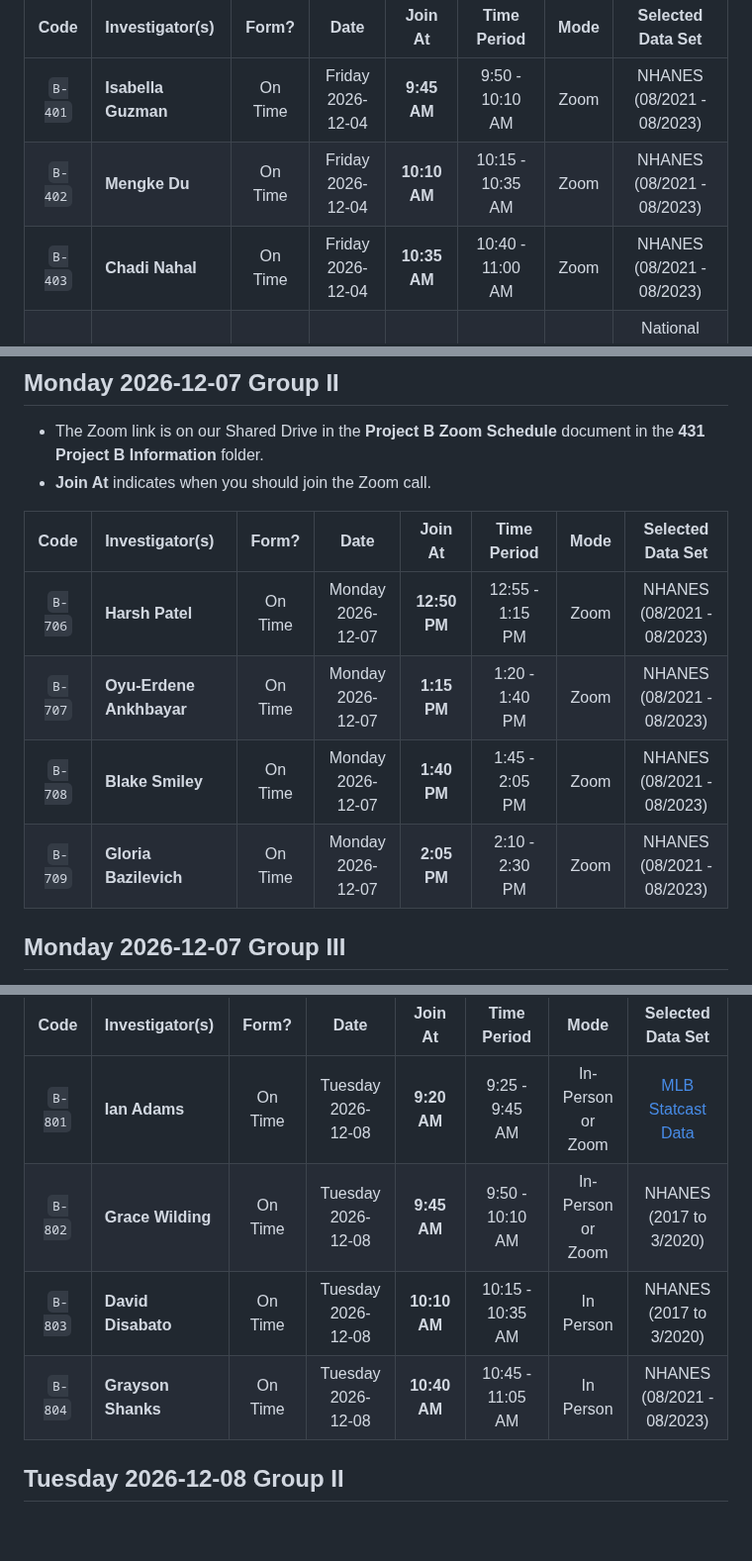
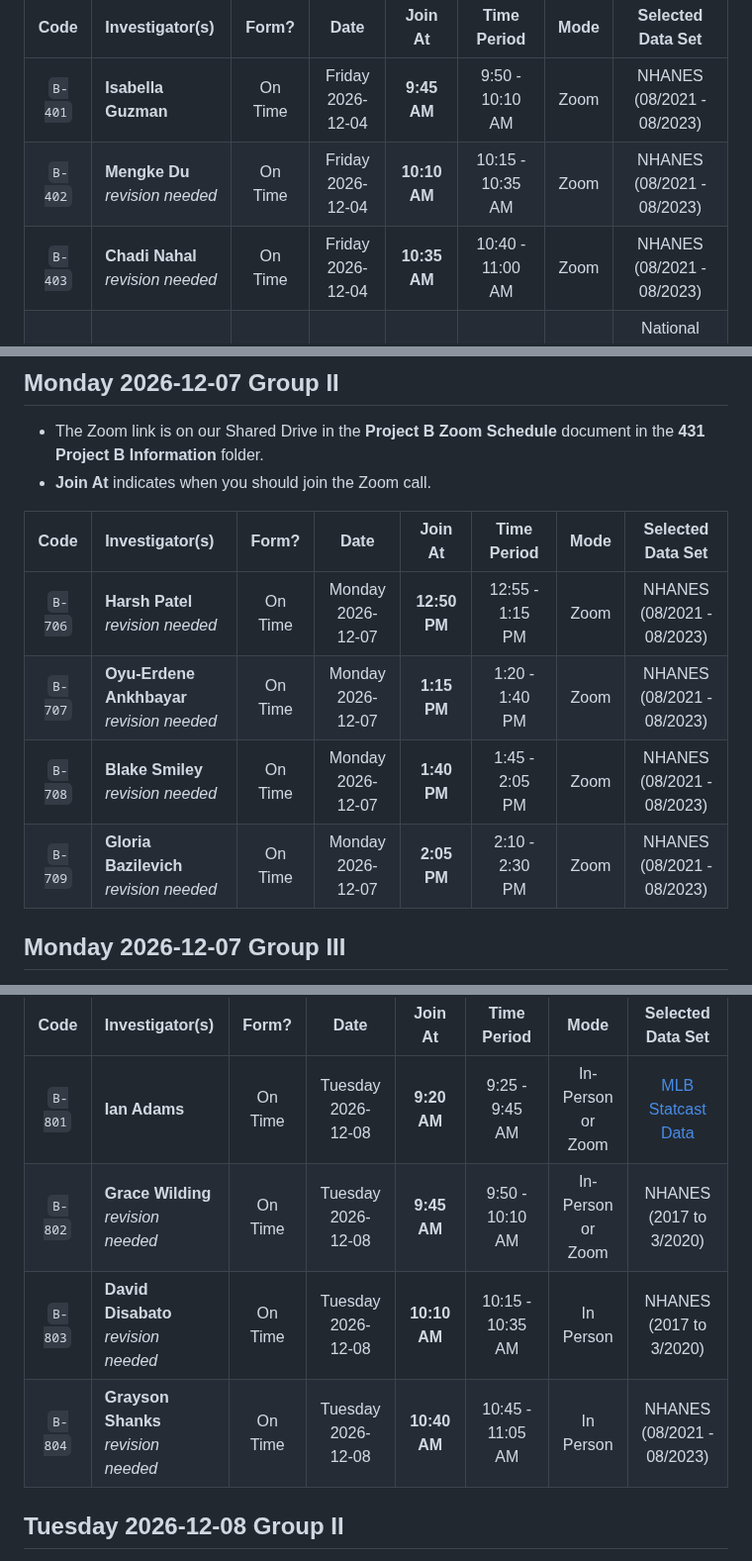
Before and after one commit to THOMASELOVE/431-classes-2026, a Markdown page: projectB/README.md, 3 parts joined by grey strips. Shown at 99% size. GitHub-like rendering; blank space fills up the shorter version.

```diff
--- a/projectB/README.md
+++ b/projectB/README.md
@@ -12,8 +12,8 @@
 Code | Investigator(s) | Form? | Date | Join At | Time Period | Mode | Selected Data Set |
 :---: | :------------------------ | :----: | :----: | :-----------: | :-----------: | :----: | :-------------------:
 `B-401` | **Isabella Guzman** | On Time | Friday <br> 2026-12-04 | **9:45 AM** | 9:50 - 10:10 AM | Zoom | NHANES <br> (08/2021 - 08/2023)
-`B-402` | **Mengke Du** | On Time | Friday <br> 2026-12-04 | **10:10 AM** | 10:15 - 10:35 AM | Zoom | NHANES <br> (08/2021 - 08/2023)
-`B-403` | **Chadi Nahal** | On Time | Friday <br> 2026-12-04 | **10:35 AM** | 10:40 - 11:00 AM | Zoom | NHANES <br> (08/2021 - 08/2023)
+`B-402` | **Mengke Du** <br> *revision needed* | On Time | Friday <br> 2026-12-04 | **10:10 AM** | 10:15 - 10:35 AM | Zoom | NHANES <br> (08/2021 - 08/2023)
+`B-403` | **Chadi Nahal** <br> *revision needed* | On Time | Friday <br> 2026-12-04 | **10:35 AM** | 10:40 - 11:00 AM | Zoom | NHANES <br> (08/2021 - 08/2023)
 `B-404` | **Catherine Osborn** | On Time | Friday <br> 2026-12-04 | **11:00 AM** | 11:05 - 11:25 AM | Zoom | National Survey on Drug Use <br> and Health ([NSDUH 2024](https://www.samhsa.gov/data/data-we-collect/nsduh-national-survey-drug-use-and-health/datafiles))
 
 ## Friday 2026-12-04 Group II
@@ -57,10 +57,10 @@ Code | Investigator(s) | Form? | Date | Join At | Time Period | Mode | Selected
 
 Code | Investigator(s) | Form? | Date | Join At | Time Period | Mode | Selected Data Set |
 :---: | :------------------------ | :----: | :----: | :-----------: | :-----------: | :----: | :-------------------:
-`B-706` | **Harsh Patel** | On Time | Monday <br> 2026-12-07 | **12:50 PM** | 12:55 - 1:15 PM | Zoom | NHANES <br> (08/2021 - 08/2023)
-`B-707` | **Oyu-Erdene Ankhbayar** | On Time | Monday <br> 2026-12-07 | **1:15 PM** | 1:20 - 1:40 PM | Zoom | NHANES <br> (08/2021 - 08/2023)
-`B-708` | **Blake Smiley** | On Time | Monday <br> 2026-12-07 | **1:40 PM** | 1:45 - 2:05 PM | Zoom | NHANES <br> (08/2021 - 08/2023)
-`B-709` | **Gloria Bazilevich** | On Time | Monday <br> 2026-12-07 | **2:05 PM** | 2:10 - 2:30 PM | Zoom | NHANES <br> (08/2021 - 08/2023)
+`B-706` | **Harsh Patel** <br> *revision needed* | On Time | Monday <br> 2026-12-07 | **12:50 PM** | 12:55 - 1:15 PM | Zoom | NHANES <br> (08/2021 - 08/2023)
+`B-707` | **Oyu-Erdene Ankhbayar** <br> *revision needed* | On Time | Monday <br> 2026-12-07 | **1:15 PM** | 1:20 - 1:40 PM | Zoom | NHANES <br> (08/2021 - 08/2023)
+`B-708` | **Blake Smiley** <br> *revision needed* | On Time | Monday <br> 2026-12-07 | **1:40 PM** | 1:45 - 2:05 PM | Zoom | NHANES <br> (08/2021 - 08/2023)
+`B-709` | **Gloria Bazilevich** <br> *revision needed* | On Time | Monday <br> 2026-12-07 | **2:05 PM** | 2:10 - 2:30 PM | Zoom | NHANES <br> (08/2021 - 08/2023)
 
 ## Monday 2026-12-07 Group III
 
@@ -81,9 +81,9 @@ Code | Investigator(s) | Form? | Date | Join At | Time Period | Mode | Selected
 Code | Investigator(s) | Form? | Date | Join At | Time Period | Mode | Selected Data Set |
 :---: | :------------------------ | :----: | :----: | :-----------: | :-----------: | :----: | :-------------------:
 `B-801` | **Ian Adams** | On Time | Tuesday <br> 2026-12-08 | **9:20 AM** | 9:25 - 9:45 AM | In-Person <br> or Zoom | [MLB Statcast Data](https://baseballsavant.mlb.com/leaderboard)
-`B-802` | **Grace Wilding** | On Time | Tuesday <br> 2026-12-08 | **9:45 AM** | 9:50 - 10:10 AM | In-Person <br> or Zoom | NHANES <br> (2017 to 3/2020)
-`B-803` | **David Disabato** | On Time | Tuesday <br> 2026-12-08 | **10:10 AM** | 10:15 - 10:35 AM | In Person | NHANES <br> (2017 to 3/2020)
-`B-804` | **Grayson Shanks** | On Time | Tuesday <br> 2026-12-08 | **10:40 AM** | 10:45 - 11:05 AM | In Person | NHANES <br> (08/2021 - 08/2023)
+`B-802` | **Grace Wilding** <br> *revision needed* | On Time | Tuesday <br> 2026-12-08 | **9:45 AM** | 9:50 - 10:10 AM | In-Person <br> or Zoom | NHANES <br> (2017 to 3/2020)
+`B-803` | **David Disabato** <br> *revision needed* | On Time | Tuesday <br> 2026-12-08 | **10:10 AM** | 10:15 - 10:35 AM | In Person | NHANES <br> (2017 to 3/2020)
+`B-804` | **Grayson Shanks** <br> *revision needed* | On Time | Tuesday <br> 2026-12-08 | **10:40 AM** | 10:45 - 11:05 AM | In Person | NHANES <br> (08/2021 - 08/2023)
 
 ## Tuesday 2026-12-08 Group II
 
```
Also changed, not shown: other parts of projectB/README.md (+16 -16 lines).
